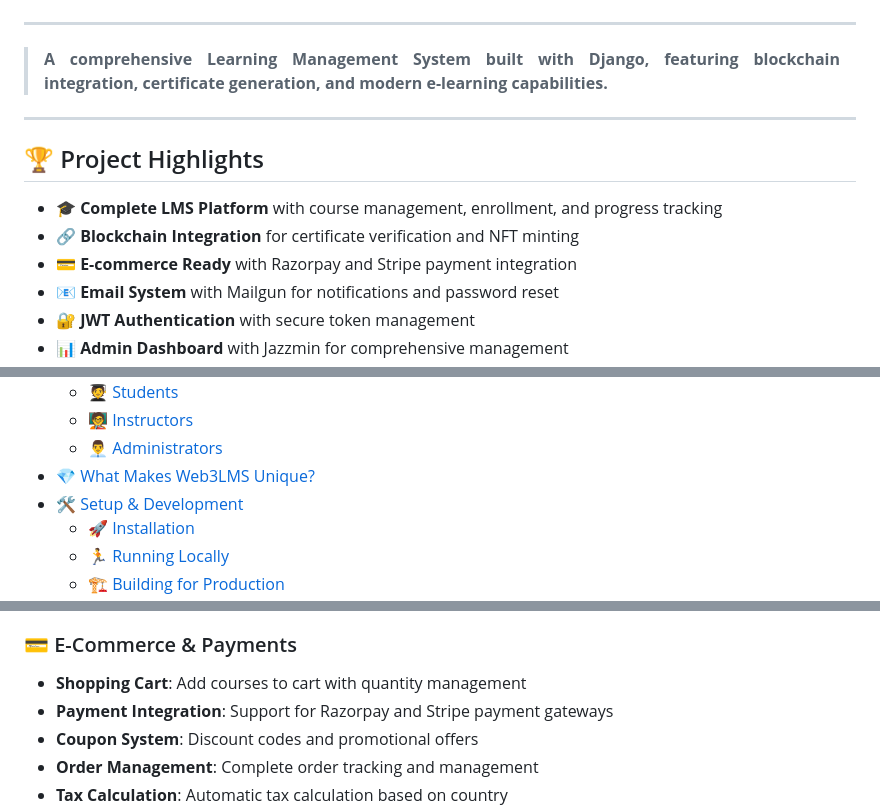
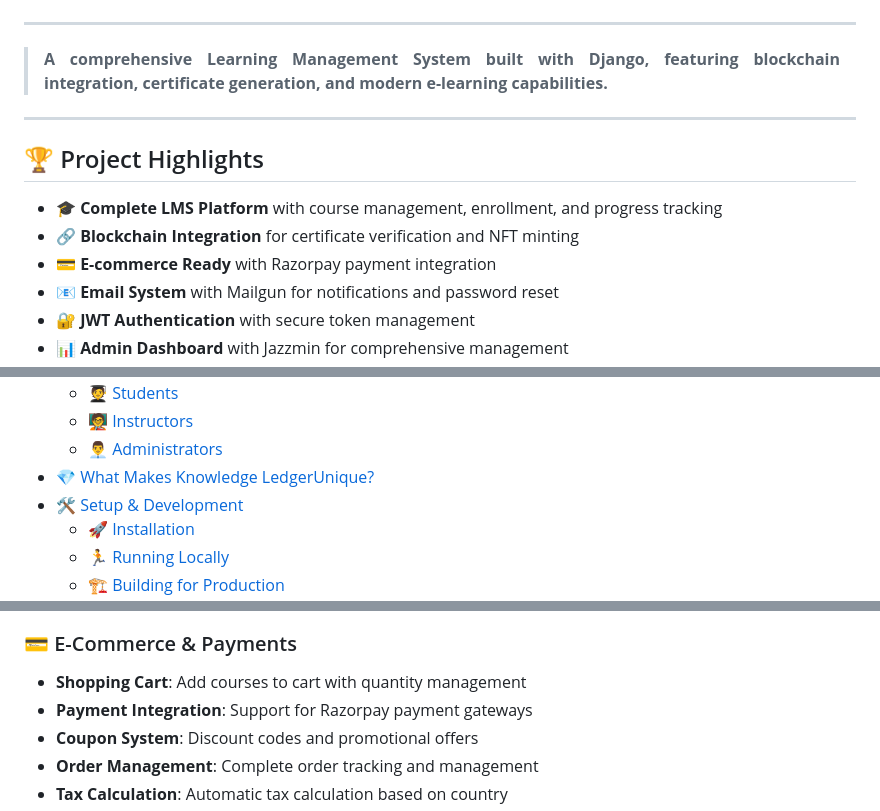
Before and after one commit to Harbringe/Web3Lms, a Markdown page: README.md, 3 parts joined by grey strips. Rendered like a GitHub page.

```diff
--- a/README.md
+++ b/README.md
@@ -18,6 +41,4 @@
 </p>
-
-
 
 
 </div>
@@ -33,7 +54,7 @@
 
 - **🎓 Complete LMS Platform** with course management, enrollment, and progress tracking
 - **🔗 Blockchain Integration** for certificate verification and NFT minting
-- **💳 E-commerce Ready** with Razorpay and Stripe payment integration
+- **💳 E-commerce Ready** with Razorpay payment integration
 - **📧 Email System** with Mailgun for notifications and password reset
 - **🔐 JWT Authentication** with secure token management
 - **📊 Admin Dashboard** with Jazzmin for comprehensive management
@@ -65,7 +86,7 @@
   - [🧑‍🎓 Students](#-students)
   - [🧑‍🏫 Instructors](#-instructors)
   - [👨‍💼 Administrators](#-administrators)
-- [💎 What Makes Web3LMS Unique?](#-what-makes-web3lms-unique)
+- [💎 What Makes Knowledge LedgerUnique?](#-what-makes-web3lms-unique)
 - [🛠️ Setup \& Development](#️-setup--development)
   - [🚀 Installation](#-installation)
   - [🏃 Running Locally](#-running-locally)
@@ -140,7 +161,7 @@
 
 ### 💳 E-Commerce & Payments
 - **Shopping Cart**: Add courses to cart with quantity management
-- **Payment Integration**: Support for Razorpay and Stripe payment gateways
+- **Payment Integration**: Support for Razorpay payment gateways
 - **Coupon System**: Discount codes and promotional offers
 - **Order Management**: Complete order tracking and management
 - **Tax Calculation**: Automatic tax calculation based on country
```
Also changed, not shown: other parts of README.md (+64 -21 lines).
